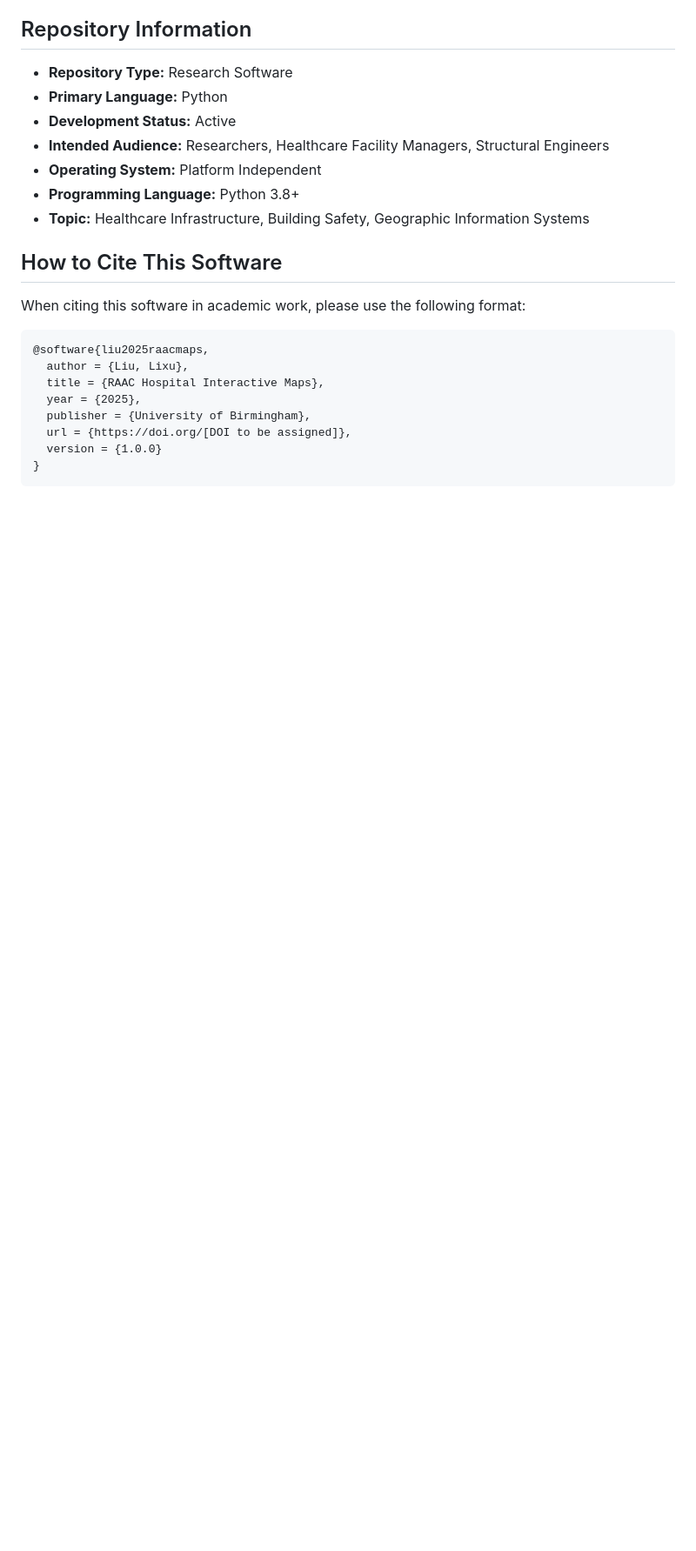
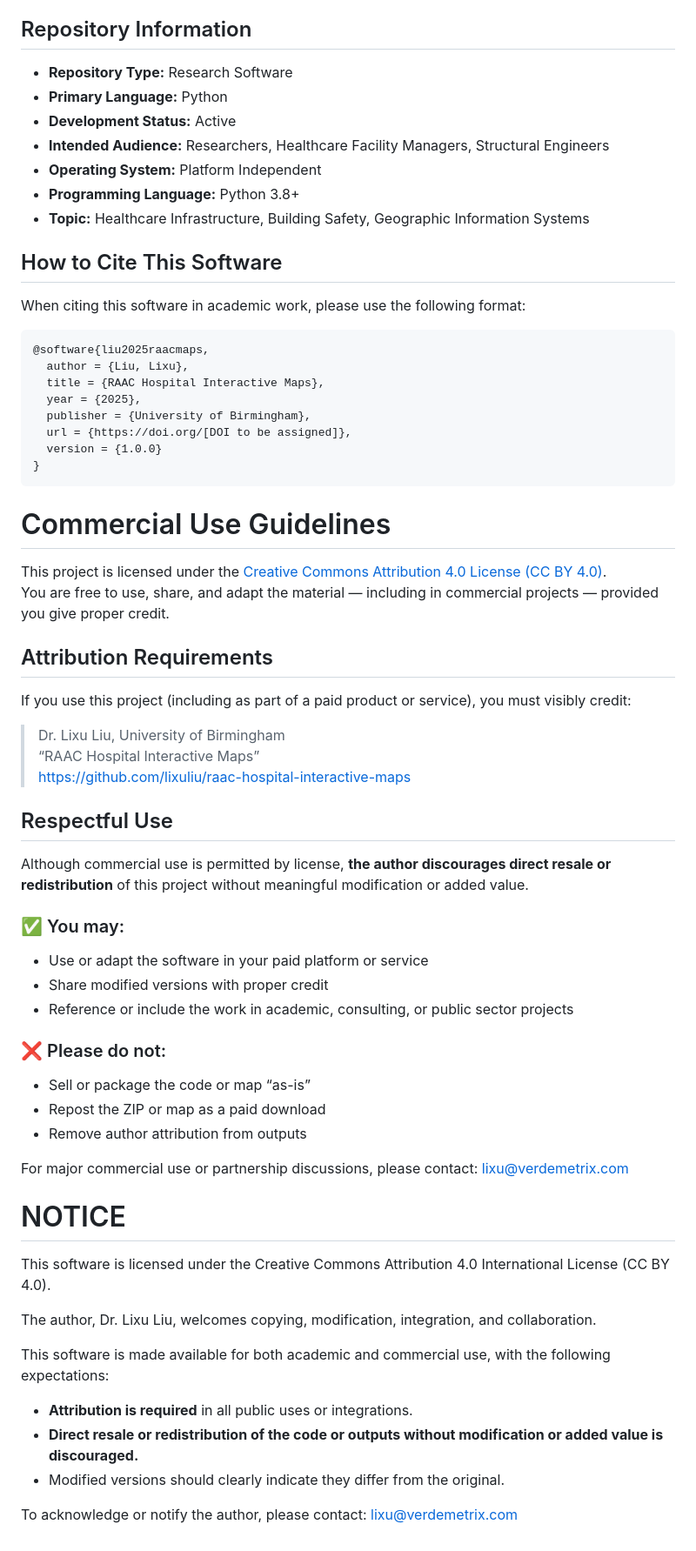
Before and after one commit to lixuliu/raac-hospital-interactive-maps, a Markdown page: README.md, the part around the change. Shown at 87% size. Drawn GitHub-style; blank space fills up the shorter version.

````diff
--- a/README.md
+++ b/README.md
@@ -271,3 +271,48 @@ When citing this software in academic work, please use the following format:
   version = {1.0.0}
 }
 ```
+
+# Commercial Use Guidelines
+
+This project is licensed under the [Creative Commons Attribution 4.0 License (CC BY 4.0)](https://creativecommons.org/licenses/by/4.0/).
+You are free to use, share, and adapt the material — including in commercial projects — provided you give proper credit.
+
+## Attribution Requirements
+
+If you use this project (including as part of a paid product or service), you must visibly credit:
+
+> Dr. Lixu Liu, University of Birmingham
+> “RAAC Hospital Interactive Maps”
+> https://github.com/lixuliu/raac-hospital-interactive-maps
+
+## Respectful Use
+
+Although commercial use is permitted by license, **the author discourages direct resale or redistribution** of this project without meaningful modification or added value.
+
+### ✅ You may:
+
+- Use or adapt the software in your paid platform or service
+- Share modified versions with proper credit
+- Reference or include the work in academic, consulting, or public sector projects
+
+### ❌ Please do not:
+
+- Sell or package the code or map “as-is”
+- Repost the ZIP or map as a paid download
+- Remove author attribution from outputs
+
+For major commercial use or partnership discussions, please contact: lixu@verdemetrix.com
+
+# NOTICE
+
+This software is licensed under the Creative Commons Attribution 4.0 International License (CC BY 4.0).
+
+The author, Dr. Lixu Liu, welcomes copying, modification, integration, and collaboration.
+
+This software is made available for both academic and commercial use, with the following expectations:
+
+- **Attribution is required** in all public uses or integrations.
+- **Direct resale or redistribution of the code or outputs without modification or added value is discouraged.**
+- Modified versions should clearly indicate they differ from the original.
+
+To acknowledge or notify the author, please contact: lixu@verdemetrix.com
````
